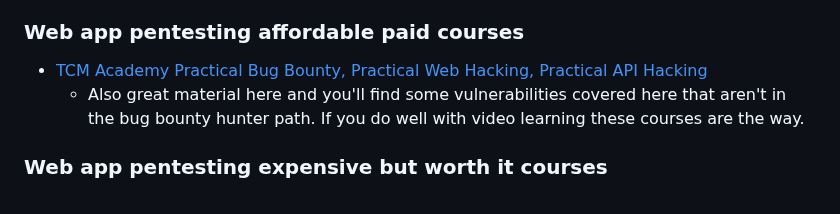
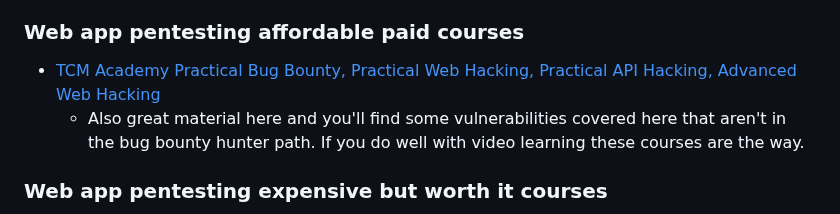
Before and after one commit to b1g-b33f/Web-app, a Markdown page: Beginner Resources.md, the part around the change. GitHub-like rendering.

Commit message:
Update Advanced Web Hacking

```diff
--- a/Beginner Resources.md
+++ b/Beginner Resources.md
@@ -31,7 +31,7 @@ The pathway I laid out above is just a suggestion for someone caught up in analy
 - [APIsec University](https://www.apisecuniversity.com/)
 
 ### Web app pentesting affordable paid courses
-- [TCM Academy Practical Bug Bounty, Practical Web Hacking, Practical API Hacking](https://academy.tcm-sec.com)
+- [TCM Academy Practical Bug Bounty, Practical Web Hacking, Practical API Hacking, Advanced Web Hacking](https://academy.tcm-sec.com)
 	- Also great material here and you'll find some vulnerabilities covered here that aren't in the bug bounty hunter path. If you do well with video learning these courses are the way.
 
 
```
